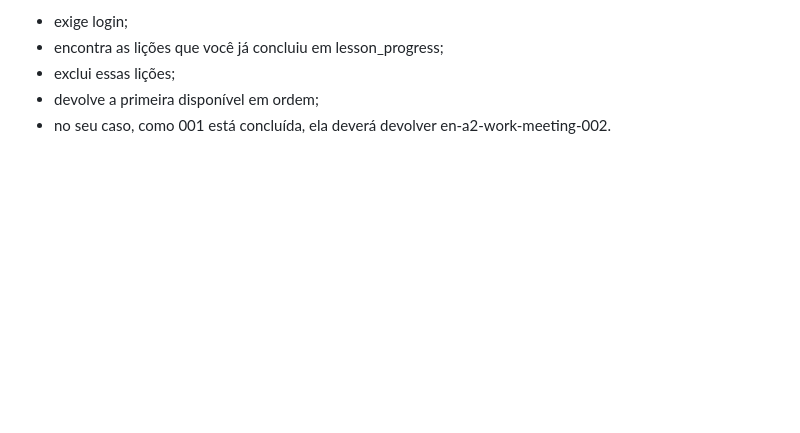
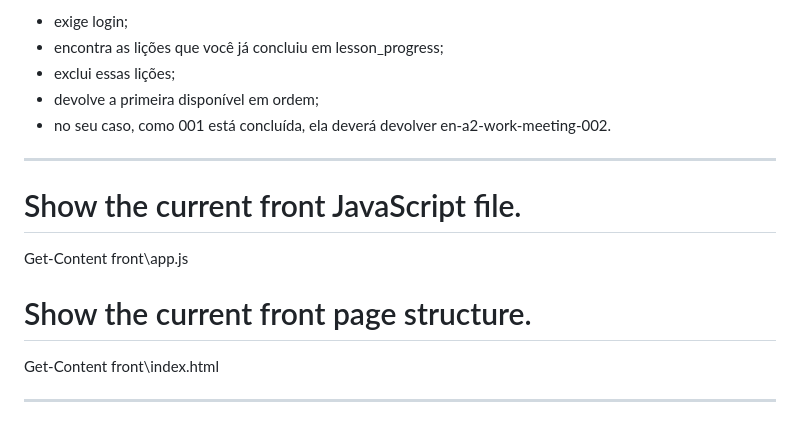
Before and after one commit to ludiemert/Bridgeday_language_lab, a Markdown page: Inf_Project/Notes.md, the part around the change. GitHub-like rendering; blank space fills up the shorter version.

Commit message:
add notes

```diff
--- a/Inf_Project/Notes.md
+++ b/Inf_Project/Notes.md
@@ -746,3 +746,12 @@ O que essa rota fará:
 - exclui essas lições;
 - devolve a primeira disponível em ordem;
 - no seu caso, como 001 está concluída, ela deverá devolver en-a2-work-meeting-002.
+
+________________________________________
+# Show the current front JavaScript file.
+Get-Content front\app.js
+
+# Show the current front page structure.
+Get-Content front\index.html
+
+________________________________
```
